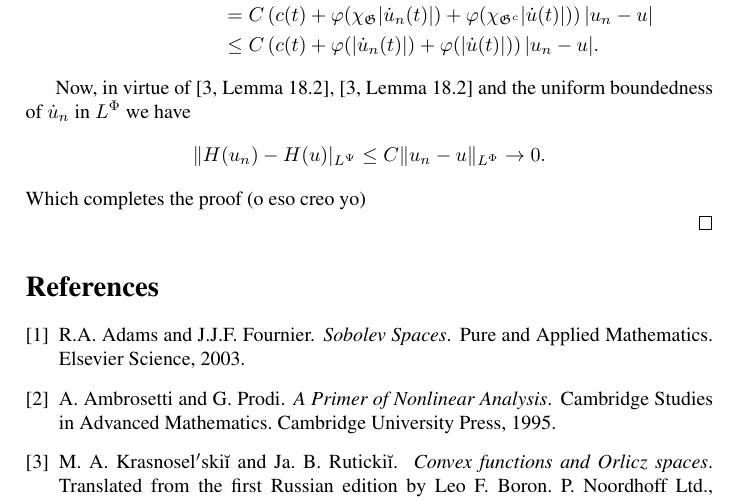
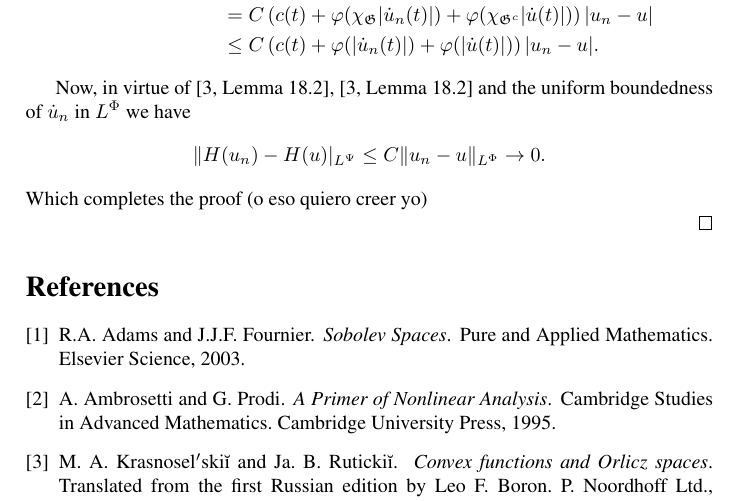
Before and after one commit to fdmazzone/ArchivosProyecto, a LaTeX paper (LagrangianoOrlicz.tex): part of page 11 of 11, cut so that both start at the same text. Compiled offline with pdfLaTeX.

Commit message:
otra pequeña modificacion

```diff
--- a/LagrangianoOrlicz.tex
+++ b/LagrangianoOrlicz.tex
@@ -567,7 +567,7 @@ Therefore, using \eqref{cotaDyL} and by the uniform boundedness of $a(|u_n(t)|)$
  Now, in virtue of \cite[Lemma 18.2]{KR}, \cite[Lemma 18.2]{KR} and the uniform boundedness of $\dot{u}_n$ in
  $\lphi$ we have
  \[\|H(u_n)-H(u)|_{\lpsi}\leq C\|u_n-u\orlnor\to 0.\]
- Which completes the proof (o eso creo yo)
+ Which completes the proof (o eso quiero creer yo)
 
 
 
```
